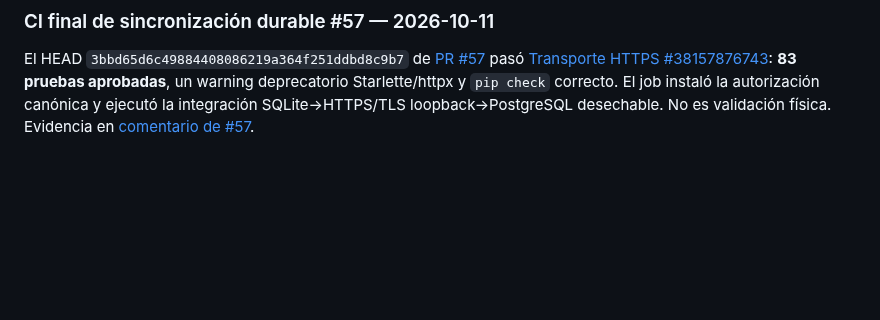
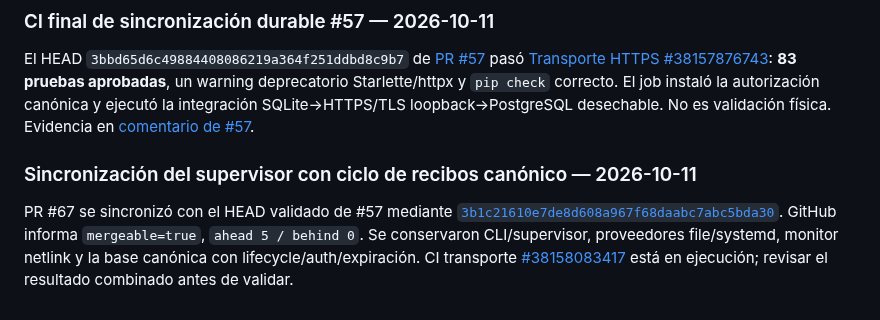
Before and after one commit to D3ckardCain/Geelark-IA, a Markdown page: docs/ESTADO_PROYECTO.md, the part around the change. Drawn GitHub-style; blank space fills up the shorter version.

Commit message:
docs: registrar sincronización final del supervisor

```diff
--- a/docs/ESTADO_PROYECTO.md
+++ b/docs/ESTADO_PROYECTO.md
@@ -551,3 +551,8 @@ PR #57 se sincronizó con el HEAD validado de #52 mediante [`3bbd65d6c4988440808
 ### CI final de sincronización durable #57 — 2026-10-11
 
 El HEAD `3bbd65d6c49884408086219a364f251ddbd8c9b7` de [PR #57](https://github.com/D3ckardCain/Geelark-IA/pull/57) pasó [Transporte HTTPS #38157876743](https://github.com/D3ckardCain/Geelark-IA/actions/runs/38157876743): **83 pruebas aprobadas**, un warning deprecatorio Starlette/httpx y `pip check` correcto. El job instaló la autorización canónica y ejecutó la integración SQLite→HTTPS/TLS loopback→PostgreSQL desechable. No es validación física. Evidencia en [comentario de #57](https://github.com/D3ckardCain/Geelark-IA/pull/57#issuecomment-6111468700).
+
+
+### Sincronización del supervisor con ciclo de recibos canónico — 2026-10-11
+
+PR #67 se sincronizó con el HEAD validado de #57 mediante [`3b1c21610e7de8d608a967f68daabc7abc5bda30`](https://github.com/D3ckardCain/Geelark-IA/commit/3b1c21610e7de8d608a967f68daabc7abc5bda30). GitHub informa `mergeable=true`, `ahead 5 / behind 0`. Se conservaron CLI/supervisor, proveedores file/systemd, monitor netlink y la base canónica con lifecycle/auth/expiración. CI transporte [#38158083417](https://github.com/D3ckardCain/Geelark-IA/actions/runs/38158083417) está en ejecución; revisar el resultado combinado antes de validar.
```
